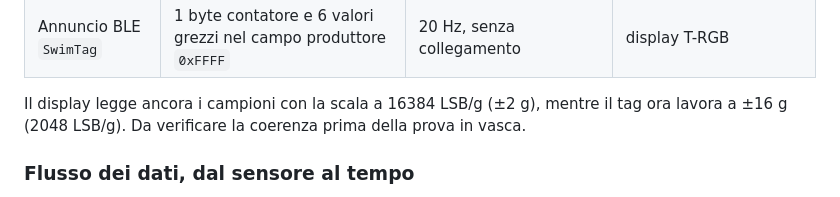
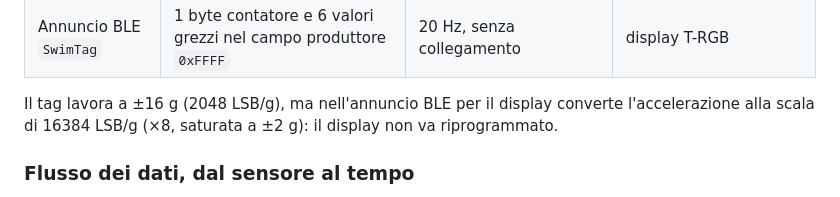
Before and after one commit to PZero/SwimTimer, a Markdown page: README.md, the part around the change. GitHub-like rendering.

Commit message:
docs: README, il display riceve l'annuncio già convertito a 16384 LSB/g
Co-Authored-By: Claude Opus 5.5 <noreply@anthropic.com>

```diff
--- a/README.md
+++ b/README.md
@@ -102,7 +102,7 @@ Servizio GATT `7a1e0001-5b1d-4c8e-9f3a-1d2c3b4a5e60`. Le caratteristiche condivi
 | GATT `7a1e0007` versione | testo ASCII (lettura) | su richiesta | `tools/index.html` |
 | Annuncio BLE `SwimTag` | 1 byte contatore e 6 valori grezzi nel campo produttore `0xFFFF` | 20 Hz, senza collegamento | display T-RGB |
 
-Il display legge ancora i campioni con la scala a 16384 LSB/g (±2 g), mentre il tag ora lavora a ±16 g (2048 LSB/g). Da verificare la coerenza prima della prova in vasca.
+Il tag lavora a ±16 g (2048 LSB/g), ma nell'annuncio BLE per il display converte l'accelerazione alla scala di 16384 LSB/g (×8, saturata a ±2 g): il display non va riprogrammato.
 
 ### Flusso dei dati, dal sensore al tempo
 1. Il BMI160 misura accelerazione e rotazione.
```
